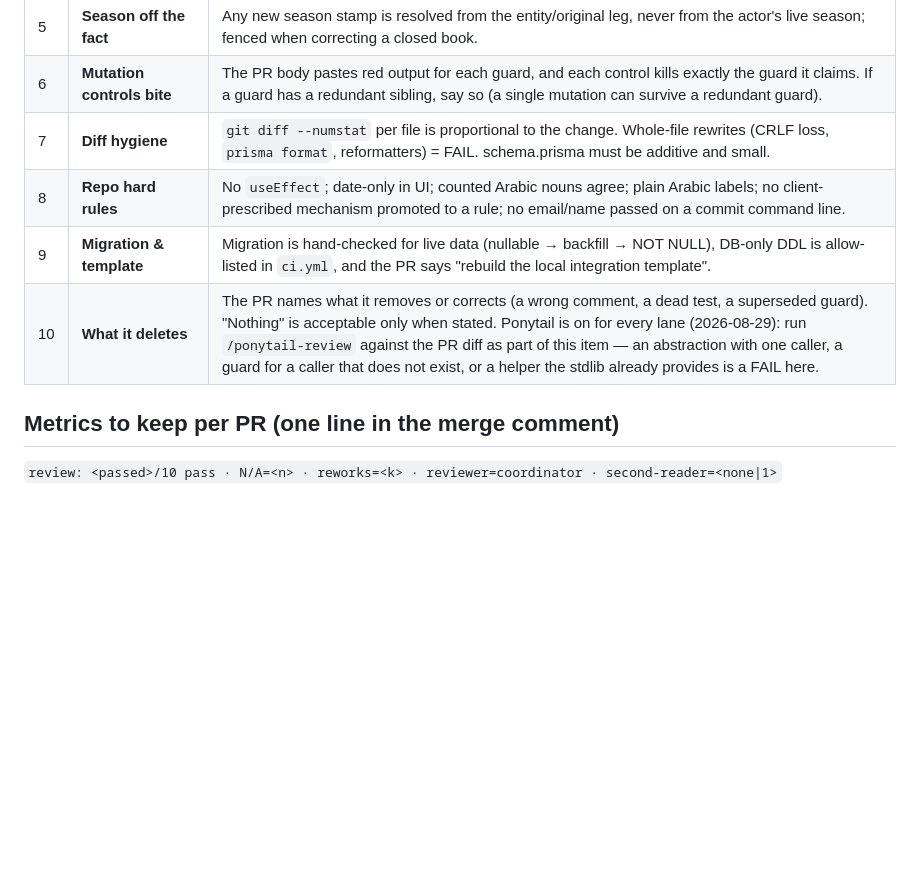
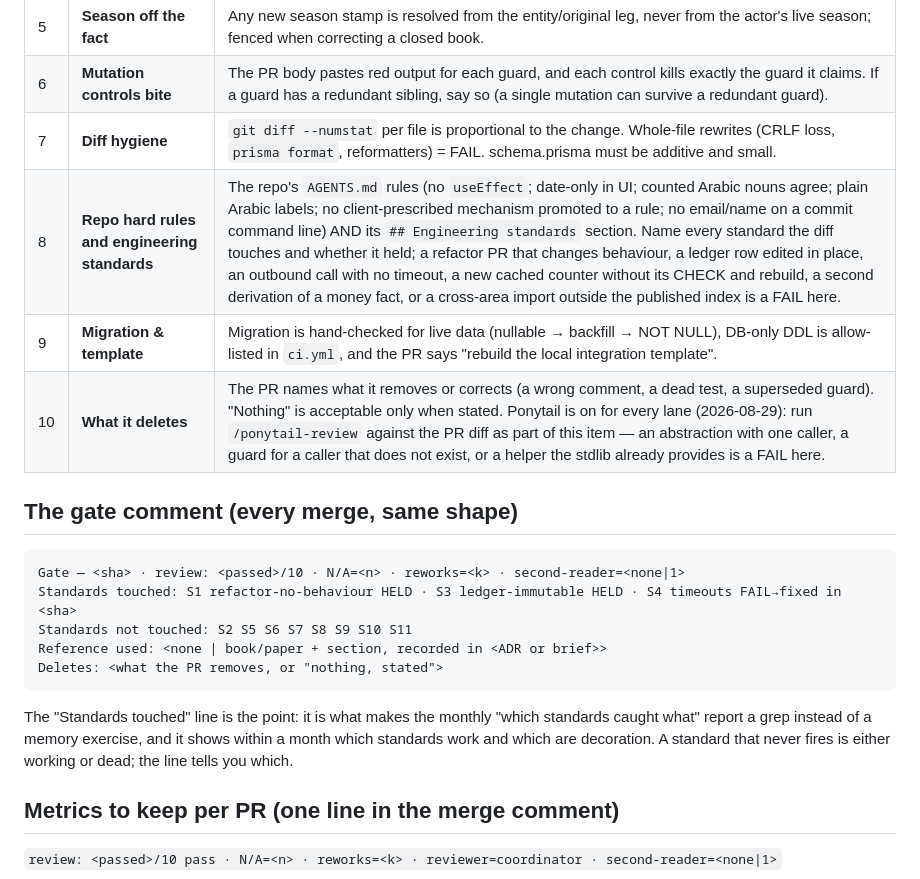
Before and after one commit to Observerstudio/coordinator, a Markdown page: docs/review-rubric.md, the part around the change. Rendered like a GitHub page; blank space fills up the shorter version.

Commit message:
docs: coordinator loads the engineering standards at session start; gate comment names the standards touched

````diff
--- a/docs/review-rubric.md
+++ b/docs/review-rubric.md
@@ -17,9 +17,23 @@ body is not a review either.
 | 5 | **Season off the fact** | Any new season stamp is resolved from the entity/original leg, never from the actor's live season; fenced when correcting a closed book. |
 | 6 | **Mutation controls bite** | The PR body pastes red output for each guard, and each control kills exactly the guard it claims. If a guard has a redundant sibling, say so (a single mutation can survive a redundant guard). |
 | 7 | **Diff hygiene** | `git diff --numstat` per file is proportional to the change. Whole-file rewrites (CRLF loss, `prisma format`, reformatters) = FAIL. schema.prisma must be additive and small. |
-| 8 | **Repo hard rules** | No `useEffect`; date-only in UI; counted Arabic nouns agree; plain Arabic labels; no client-prescribed mechanism promoted to a rule; no email/name passed on a commit command line. |
+| 8 | **Repo hard rules and engineering standards** | The repo's `AGENTS.md` rules (no `useEffect`; date-only in UI; counted Arabic nouns agree; plain Arabic labels; no client-prescribed mechanism promoted to a rule; no email/name on a commit command line) AND its `## Engineering standards` section. Name every standard the diff touches and whether it held; a refactor PR that changes behaviour, a ledger row edited in place, an outbound call with no timeout, a new cached counter without its CHECK and rebuild, a second derivation of a money fact, or a cross-area import outside the published index is a FAIL here. |
 | 9 | **Migration & template** | Migration is hand-checked for live data (nullable → backfill → NOT NULL), DB-only DDL is allow-listed in `ci.yml`, and the PR says "rebuild the local integration template". |
 | 10 | **What it deletes** | The PR names what it removes or corrects (a wrong comment, a dead test, a superseded guard). "Nothing" is acceptable only when stated. Ponytail is on for every lane (2026-08-29): run `/ponytail-review` against the PR diff as part of this item — an abstraction with one caller, a guard for a caller that does not exist, or a helper the stdlib already provides is a FAIL here. |
+
+## The gate comment (every merge, same shape)
+
+```
+Gate — <sha> · review: <passed>/10 · N/A=<n> · reworks=<k> · second-reader=<none|1>
+Standards touched: S1 refactor-no-behaviour HELD · S3 ledger-immutable HELD · S4 timeouts FAIL→fixed in <sha>
+Standards not touched: S2 S5 S6 S7 S8 S9 S10 S11
+Reference used: <none | book/paper + section, recorded in <ADR or brief>>
+Deletes: <what the PR removes, or "nothing, stated">
+```
+
+The "Standards touched" line is the point: it is what makes the monthly "which standards caught what"
+report a grep instead of a memory exercise, and it shows within a month which standards work and which
+are decoration. A standard that never fires is either working or dead; the line tells you which.
 
 ## Metrics to keep per PR (one line in the merge comment)
 
````
Also changed, not shown: SKILL.md (+8 -0 lines).
